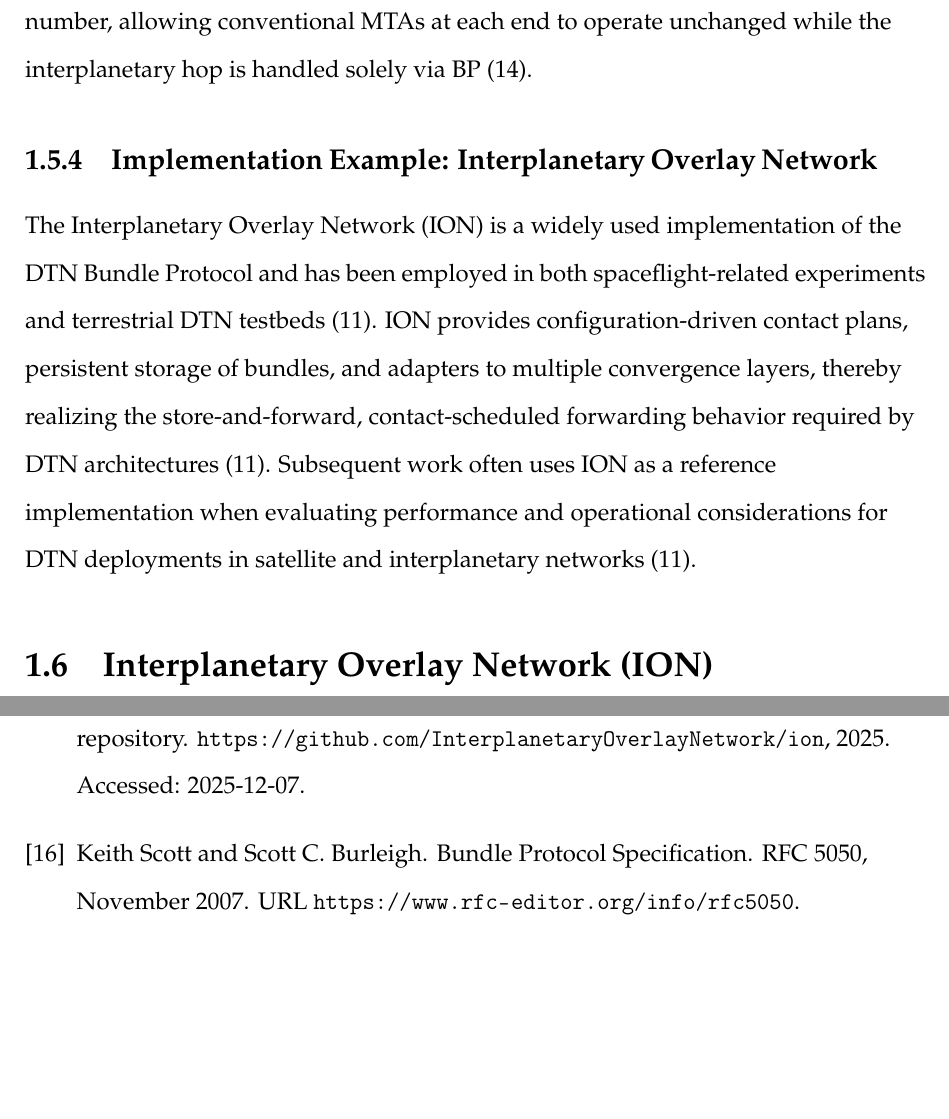
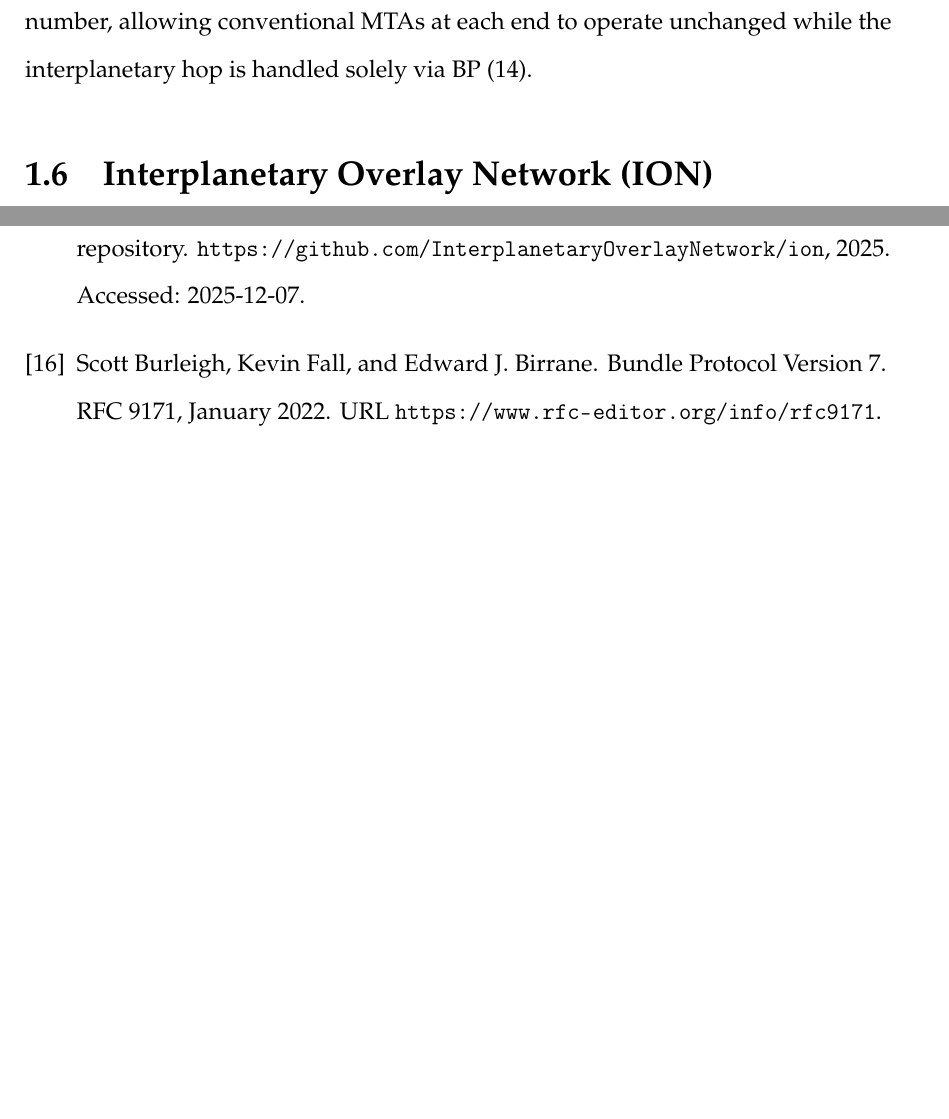
Before and after one commit to rakeshlakshmanan/Modern-delay-tolerant-email, a LaTeX thesis (Report/main.tex, which reads Report/bibs/sample.bib, Report/introduction/introduction.tex): two parts of pages 14 and 22 of 22, joined at a grey line, cut so that both start at the same text, the shorter picture padded with empty space. Compiled offline with pdfLaTeX.

Commit message:
minor changes

```diff
--- a/Report/bibs/sample.bib
+++ b/Report/bibs/sample.bib
@@ -140,3 +140,2 @@
     series =    {Request for Comments},
-    number =    5050,
-    howpublished =  {RFC 5050},
+    number =    9171,
@@ -146,5 +143,0 @@
-    author =    {Keith Scott and Scott C. Burleigh},
-    title =     {{Bundle Protocol Specification}},
-    pagetotal = 50,
-    year =      2007,
-    month =     nov,
@@ -152 +146,7 @@
+    author =    {Scott Burleigh and Kevin Fall and Edward J. Birrane},
+    title =     {{Bundle Protocol Version 7}},
+    pagetotal = 53,
+    year =      2022,
+    month =     jan,
+    abstract =  {This document presents a specification for the Bundle Protocol, adapted from the experimental Bundle Protocol specification developed by the Delay-Tolerant Networking Research Group of the Internet Research Task Force and documented in RFC 5050.},
 }
--- a/Report/introduction/introduction.tex
+++ b/Report/introduction/introduction.tex
@@ -73,6 +73,3 @@ To integrate BP-based interplanetary connectivity with name resolution, an inter
 
 Email is a prominent application driving the deployment of DTN and BP in interplanetary contexts, where entire SMTP exchanges or packeted email messages are encapsulated as bundle payloads and transported between IP networks on different planetary bodies~\cite{Johnson2024InterplanetarySMTP,Blanchet2025EmailOverBP}. One proposal describes several deployment models where Mail Transfer Agents (MTAs) cooperate with Bundle Protocol Agents (BPAs) to move email between Earth and remote BP nodes, including cases in which the remote node has only BP connectivity and relies on a local shim to provide SMTP semantics to users or applications~\cite{Johnson2024InterplanetarySMTP}. A complementary specification defines a concise encapsulation based on Batch SMTP media types and a dedicated BP service number, allowing conventional MTAs at each end to operate unchanged while the interplanetary hop is handled solely via BP~\cite{Blanchet2025EmailOverBP}.
 
-\subsection{Implementation Example: Interplanetary Overlay Network}
-
-The Interplanetary Overlay Network (ION) is a widely used implementation of the DTN Bundle Protocol and has been employed in both spaceflight-related experiments and terrestrial DTN testbeds~\cite{Burleigh2007ION}. ION provides configuration-driven contact plans, persistent storage of bundles, and adapters to multiple convergence layers, thereby realizing the store-and-forward, contact-scheduled forwarding behavior required by DTN architectures~\cite{Burleigh2007ION}. Subsequent work often uses ION as a reference implementation when evaluating performance and operational considerations for DTN deployments in satellite and interplanetary networks~\cite{Burleigh2007ION}.
```
Also changed, not shown: DissertationReport.pdf, Report/bibs/sample.bib (8 more changed lines), Report/introduction/introduction.tex (5 more changed lines).
